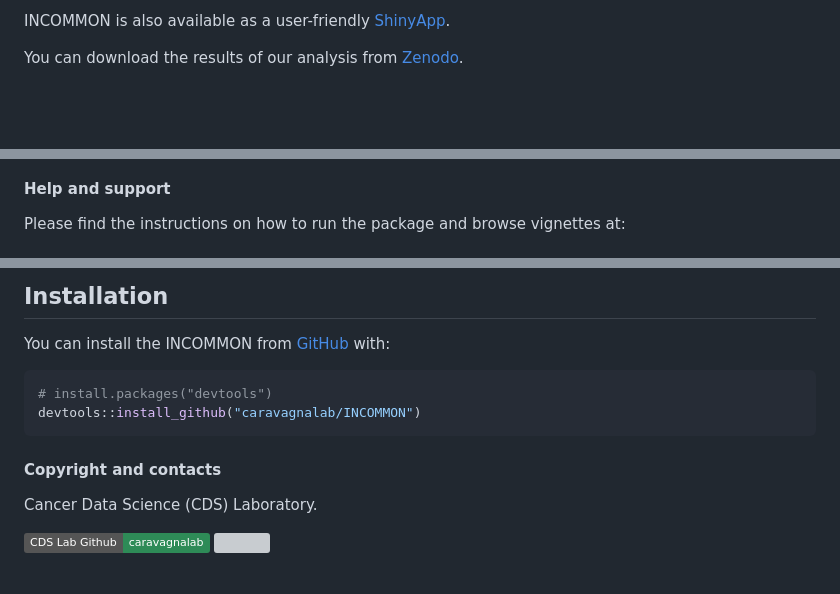
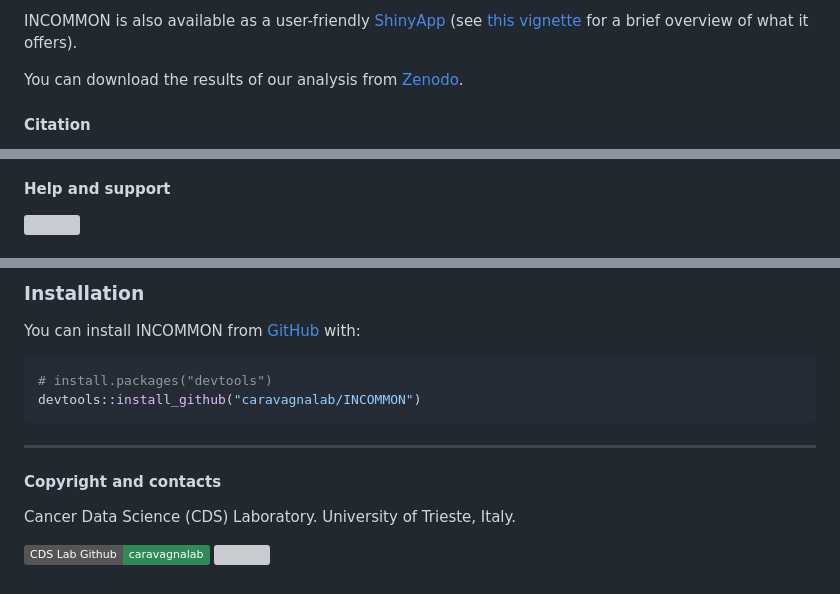
Before and after one commit to caravagnalab/INCOMMON, a Markdown page: README.md, 3 parts joined by grey strips. GitHub-like rendering; badges without logos; blank space fills up the shorter version; grey boxes are pictures that could not be loaded.

````diff
--- a/README.md
+++ b/README.md
@@ -15,8 +21,13 @@ can be applied to classify mutations from large-size datasets in an
 efficient and fast way.
 
 INCOMMON is also available as a user-friendly
-[ShinyApp](https://ncalonaci.shinyapps.io/incommon/).
+[ShinyApp](https://ncalonaci.shinyapps.io/incommon/) (see [this
+vignette](https://caravagnalab.github.io/INCOMMON/articles/a6_shiny_app.html)
+for a brief overview of what it offers).
 
-You can download the results of our analysis from [Zenodo](https://zenodo.org/records/12547426).
+You can download the results of our analysis from
+[Zenodo](https://zenodo.org/records/12547426).
+
+#### Citation
 
 Check out our preprint on
@@ -24,5 +37,5 @@ Check out our preprint on
 
 #### Help and support
 
-Please find the instructions on how to run the package and browse vignettes at:
+[![](https://img.shields.io/badge/GitHub%20Pages-https://caravagnalab.github.io/INCOMMON/-yellow.svg)](https://caravagnalab.github.io/INCOMMON)
 
@@ -30,16 +43,18 @@ Please find the instructions on how to run the package and browse vignettes at:
 
-## Installation
+### Installation
 
-You can install the INCOMMON from [GitHub](https://github.com/) with:
+You can install INCOMMON from [GitHub](https://github.com/) with:
 
 ``` r
 # install.packages("devtools")
 devtools::install_github("caravagnalab/INCOMMON")
 ```
 
+------------------------------------------------------------------------
+
 #### Copyright and contacts
 
-Cancer Data Science (CDS) Laboratory.
+Cancer Data Science (CDS) Laboratory. University of Trieste, Italy.
 
 [![](https://img.shields.io/badge/CDS%20Lab%20Github-caravagnalab-seagreen.svg)](https://github.com/caravagnalab)
 [![](https://img.shields.io/badge/CDS%20Lab%20webpage-https://www.caravagnalab.org/-red.svg)](https://www.caravagnalab.org/)
````
Also changed, not shown: other parts of README.md (+12 -4 lines), NEWS.md (added, +13 -0 lines), logo.png, man/figures/logo.png, 17 other files.
